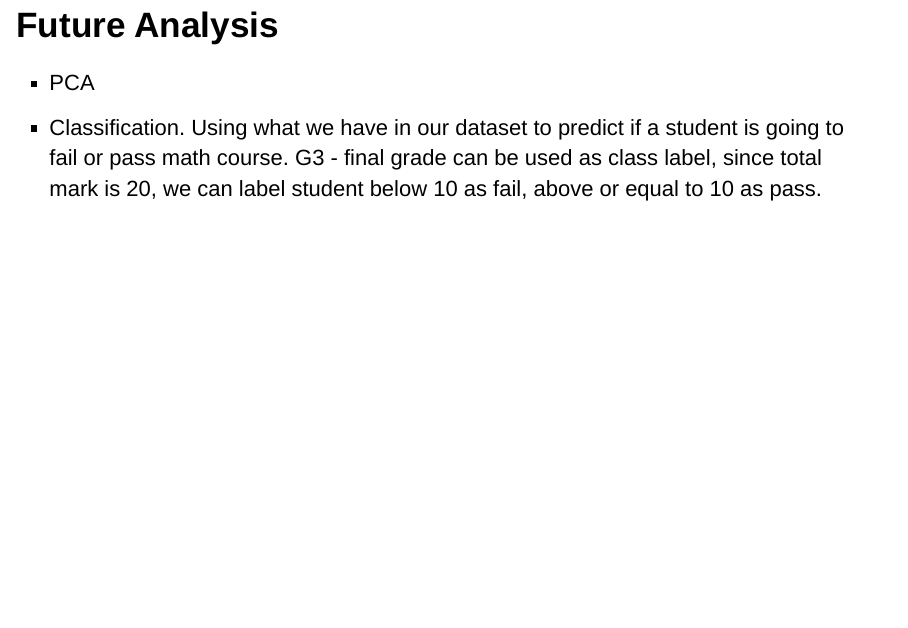
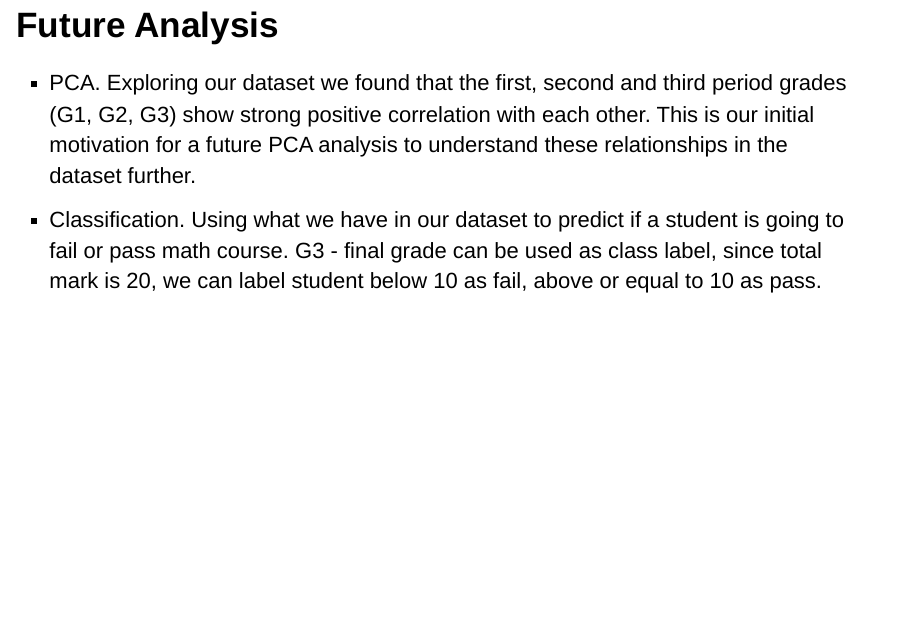
Before and after one commit to tingweiDong/STAT394-Group9, an R Markdown document (Text/Presentations/Report #5.Rmd): page 10 of 11. Rendered offline with R 4.5, knitr and Pandoc, with nearby package versions; drawn as Slidy slides in place of the format the file asks for; some code elsewhere in the file could not run offline.

Commit message:
Update Report #5.Rmd

```diff
--- a/Text/Presentations/Report #5.Rmd
+++ b/Text/Presentations/Report #5.Rmd
@@ -202,7 +202,7 @@ pander(mult.norm(m0)$mult.test)
 
 ## Future Analysis
 
--   PCA
+-   PCA. Exploring our dataset we found that the first, second and third period grades (G1, G2, G3) show strong positive correlation with each other. This is our initial motivation for a future PCA analysis to understand these relationships in the dataset further.
 -   Classification. Using what we have in our dataset to predict if a student is going to fail or pass math course. G3 - final grade can be used as class label, since total mark is 20, we can label student below 10 as fail, above or equal to 10 as pass.
 
 # Thank you
```
